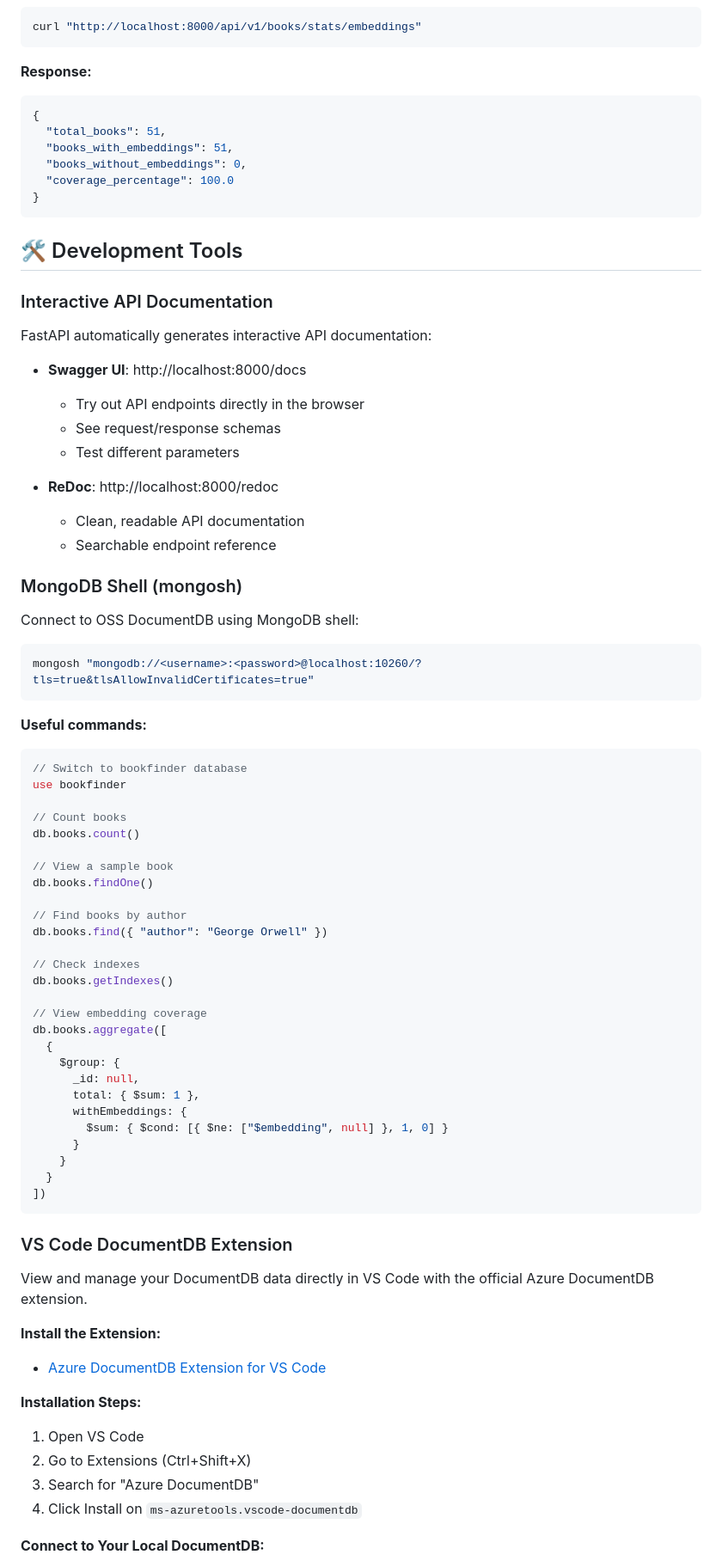
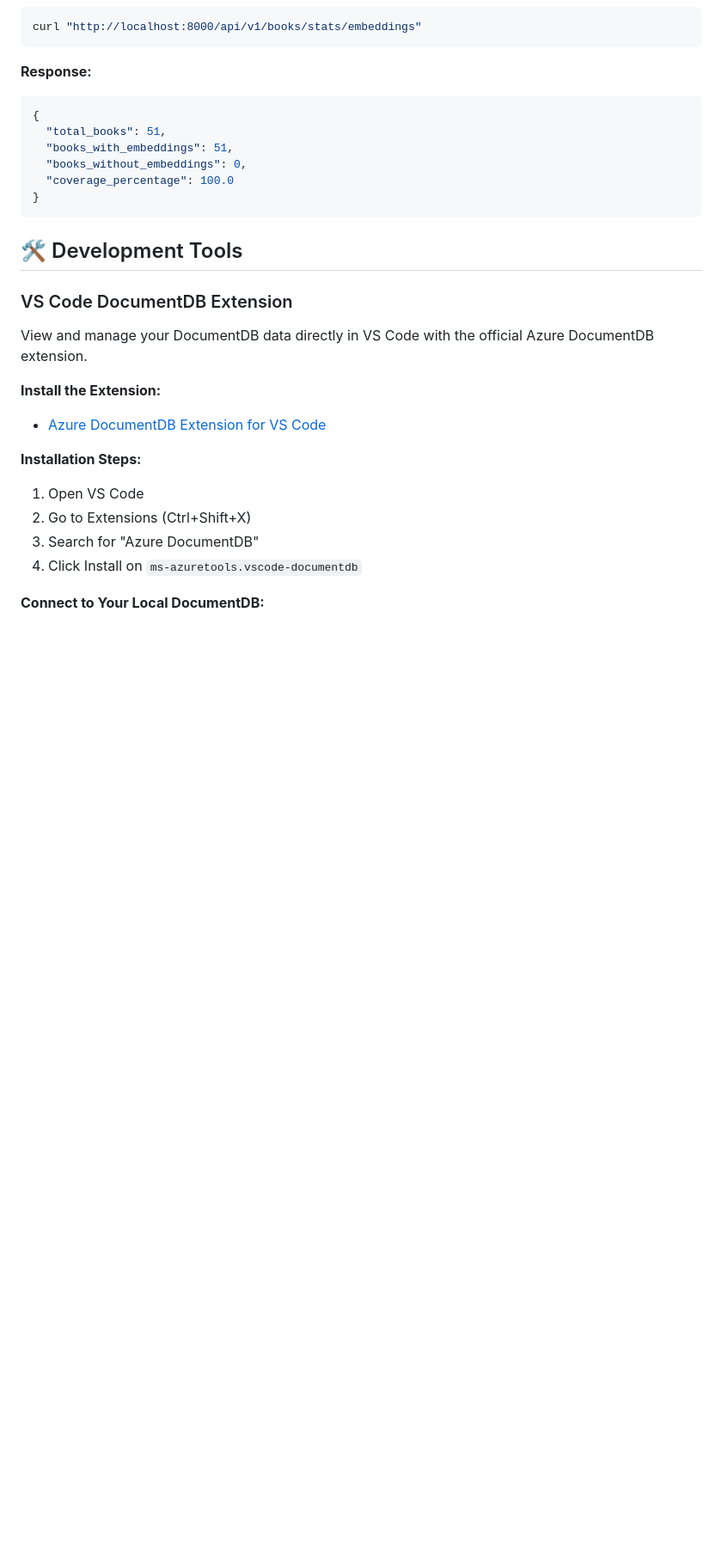
Before and after one commit to khelanmodi/Book-Finder, a Markdown page: README.md, the part around one of its changes. Shown at 86% size. Rendered like a GitHub page; blank space fills up the shorter version.

Commit message:
OSS DocumentDB sample

````diff
--- a/README.md
+++ b/README.md
@@ -517,58 +475,6 @@ curl "http://localhost:8000/api/v1/books/stats/embeddings"
 
 ## 🛠️ Development Tools
 
-### Interactive API Documentation
-
-FastAPI automatically generates interactive API documentation:
-
-- **Swagger UI**: http://localhost:8000/docs
-  - Try out API endpoints directly in the browser
-  - See request/response schemas
-  - Test different parameters
-
-- **ReDoc**: http://localhost:8000/redoc
-  - Clean, readable API documentation
-  - Searchable endpoint reference
-
-### MongoDB Shell (mongosh)
-
-Connect to OSS DocumentDB using MongoDB shell:
-
-```bash
-mongosh "mongodb://<username>:<password>@localhost:10260/?tls=true&tlsAllowInvalidCertificates=true"
-```
-
-**Useful commands:**
-```javascript
-// Switch to bookfinder database
-use bookfinder
-
-// Count books
-db.books.count()
-
-// View a sample book
-db.books.findOne()
-
-// Find books by author
-db.books.find({ "author": "George Orwell" })
-
-// Check indexes
-db.books.getIndexes()
-
-// View embedding coverage
-db.books.aggregate([
-  {
-    $group: {
-      _id: null,
-      total: { $sum: 1 },
-      withEmbeddings: {
-        $sum: { $cond: [{ $ne: ["$embedding", null] }, 1, 0] }
-      }
-    }
-  }
-])
-```
-
 ### VS Code DocumentDB Extension
 
 View and manage your DocumentDB data directly in VS Code with the official Azure DocumentDB extension.
````
Also changed, not shown: other parts of README.md (+11 -156 lines).
